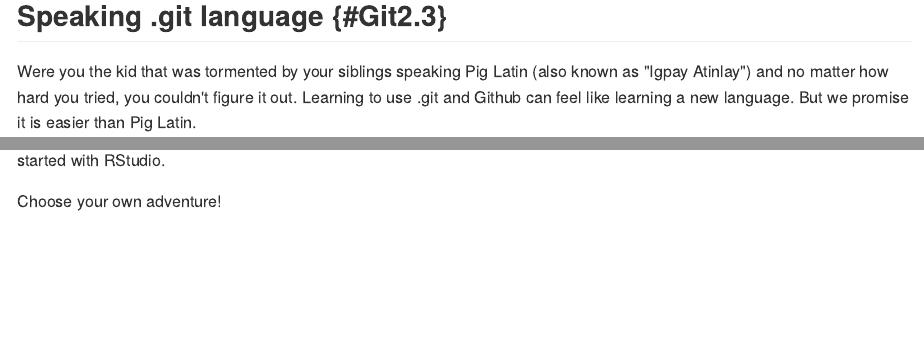
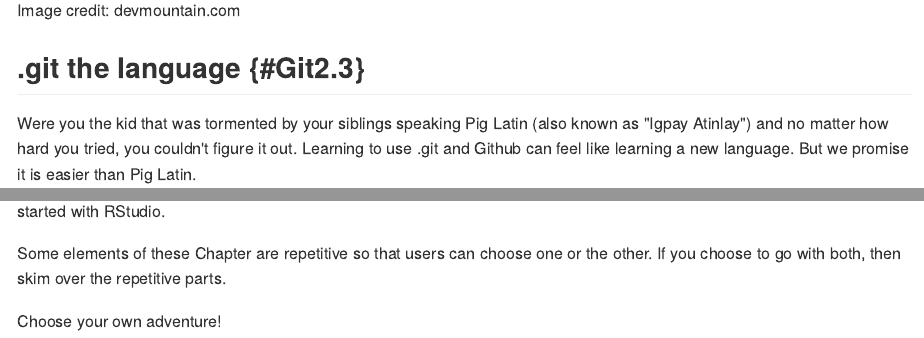
Before and after one commit to BirdsCanada/BirdsCanada_GitHubGuide, an R Markdown document (02-GitHub.Rmd): the page in a window 1100 px wide, from 1050 px down before the commit and from 1010 px down after it, so that both start at the same text, and a second part further down, joined at a grey line. The pictures show the output file docs/02-GitHub.md that the author committed with the source, drawn offline in the style of GitHub.

Commit message:
Updated R Book

````diff
--- a/02-GitHub.Rmd
+++ b/02-GitHub.Rmd
@@ -36,6 +36,7 @@ If you’re a fancy pants programmer you may want to use git from the command li
 ```{r image1, echo=FALSE, out.width="700px", fig.align='center'}
 knitr::include_graphics("images/Git0.PNG")
 ```
+Image credit: devmountain.com
 
 ## .git the language {#Git2.3}
 
@@ -102,4 +103,6 @@ knitr::include_graphics("images/Git2.PNG")
 
 Now you are ready to become a git master. [Chapter 3](#Desk3) will get you started with GitHub Desktop and [Chapter 4](#RStud4) will get you started with RStudio.
 
+Some elements of these Chapter are repetitive so that users can choose one or the other. If you choose to go with both, then skim over the repetitive parts.
+
 Choose your own adventure!
````
Also changed, not shown: docs/01-Intro.md, docs/02-GitHub.md, docs/03-GitDesk.md, docs/04-GitRStudio.md, docs/index.md, docs/reference-keys.txt, docs/search_index.json, 12 other files.
